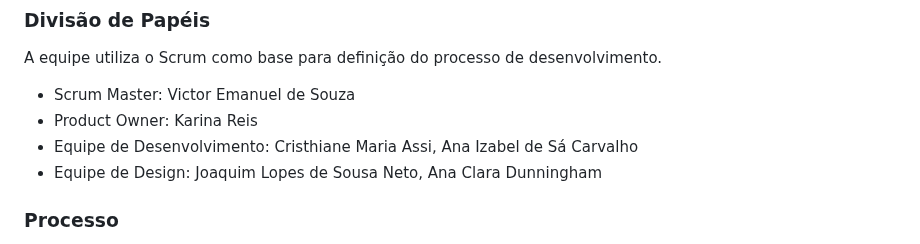
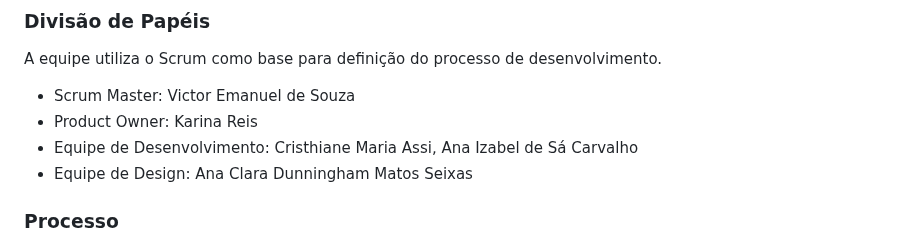
Before and after one commit to ICEI-PUC-Minas-PMV-ADS/PMV-ADS-2024-1-E1-Proj-Direcionamento-Profissional, a Markdown page: documentos/03-Metodologia.md, the part around the change. Rendered like a GitHub page.

Commit message:
Update 03-Metodologia.md
Correção integrantes do grupo

```diff
--- a/documentos/03-Metodologia.md
+++ b/documentos/03-Metodologia.md
@@ -11,7 +11,7 @@ A equipe utiliza o Scrum como base para definição do processo de desenvolvimen
 - Scrum Master: Victor Emanuel de Souza
 - Product Owner: Karina Reis
 - Equipe de Desenvolvimento: Cristhiane Maria Assi, Ana Izabel de Sá Carvalho
-- Equipe de Design: Joaquim Lopes de Sousa Neto, Ana Clara Dunningham
+- Equipe de Design: Ana Clara Dunningham Matos Seixas
 
 ### Processo
 
```
